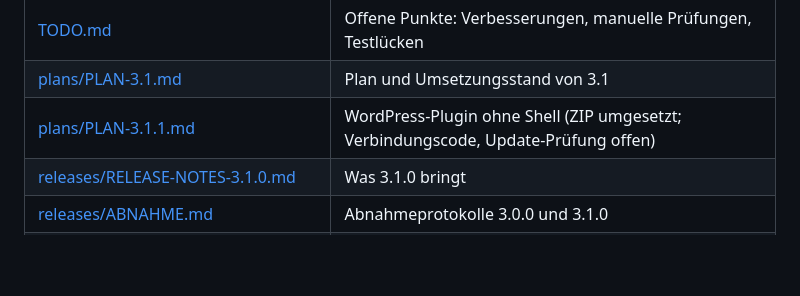
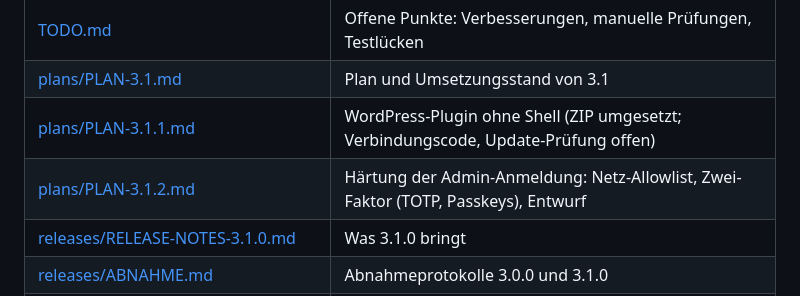
Before and after one commit to digitale-Schulverwaltung-BW/ondisos, a Markdown page: docs/README.md, the part around the change. GitHub-like rendering; blank space fills up the shorter version.

Commit message:
docs: PLAN-3.1.2 Härtung der Admin-Anmeldung (Netz-Allowlist, Zwei-Faktor)
Co-Authored-By: Claude Sonnet 5.5 <noreply@anthropic.com>

```diff
--- a/docs/README.md
+++ b/docs/README.md
@@ -84,6 +84,7 @@ Architektur, Tests, Pipeline, Planung.
 | [TODO.md](entwicklung/TODO.md) | Offene Punkte: Verbesserungen, manuelle Prüfungen, Testlücken |
 | [plans/PLAN-3.1.md](entwicklung/plans/PLAN-3.1.md) | Plan und Umsetzungsstand von 3.1 |
 | [plans/PLAN-3.1.1.md](entwicklung/plans/PLAN-3.1.1.md) | WordPress-Plugin ohne Shell (ZIP umgesetzt; Verbindungscode, Update-Prüfung offen) |
+| [plans/PLAN-3.1.2.md](entwicklung/plans/PLAN-3.1.2.md) | Härtung der Admin-Anmeldung: Netz-Allowlist, Zwei-Faktor (TOTP, Passkeys), Entwurf |
 | [releases/RELEASE-NOTES-3.1.0.md](entwicklung/releases/RELEASE-NOTES-3.1.0.md) | Was 3.1.0 bringt |
 | [releases/ABNAHME.md](entwicklung/releases/ABNAHME.md) | Abnahmeprotokolle 3.0.0 und 3.1.0 |
 | [releases/RELEASE-3.1.0.md](entwicklung/releases/RELEASE-3.1.0.md) | Release-Check: Prüfstand, Merge-Reihenfolge, Tag, Rückfall |
```
Also changed, not shown: docs/entwicklung/TODO.md (+1 -0 lines), 1 other file.
